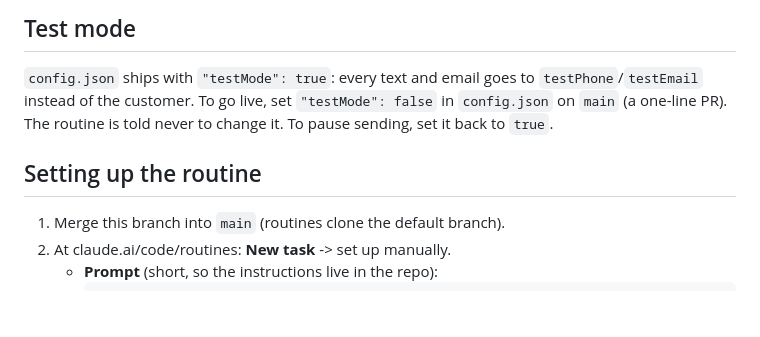
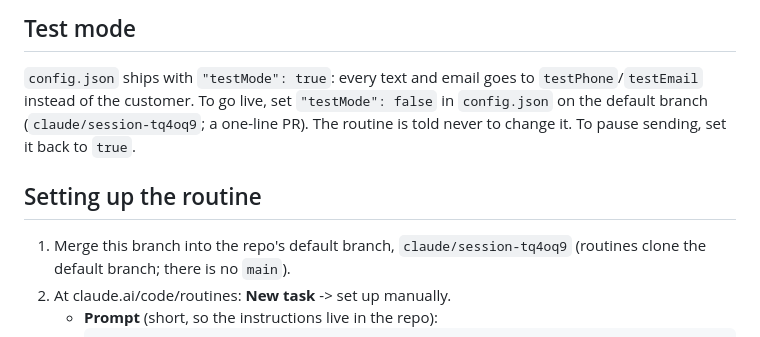
Before and after one commit to Catchy-Pest-Solutions/Claude-Daily-Helper-Routine, a Markdown page: daily-routine/lead-followup/README.md, the part around the change. GitHub-like rendering; blank space fills up the shorter version.

Commit message:
Lead follow-up README: the default branch is claude/session-tq4oq9
Co-Authored-By: Claude Opus 5.5 <noreply@anthropic.com>
Claude-Session: https://claude.ai/code/session_01FTpXBiLA2mUHunToqHSd7v

````diff
--- a/daily-routine/lead-followup/README.md
+++ b/daily-routine/lead-followup/README.md
@@ -194,12 +194,13 @@ session's agent proxy.
 
 `config.json` ships with `"testMode": true`: every text and email goes to
 `testPhone`/`testEmail` instead of the customer. To go live, set
-`"testMode": false` in `config.json` on `main` (a one-line PR). The routine
+`"testMode": false` in `config.json` on the default branch (`claude/session-tq4oq9`; a one-line PR). The routine
 is told never to change it. To pause sending, set it back to `true`.
 
 ## Setting up the routine
 
-1. Merge this branch into `main` (routines clone the default branch).
+1. Merge this branch into the repo's default branch, `claude/session-tq4oq9`
+   (routines clone the default branch; there is no `main`).
 2. At claude.ai/code/routines: **New task** -> set up manually.
    - **Prompt** (short, so the instructions live in the repo):
      ```
````
